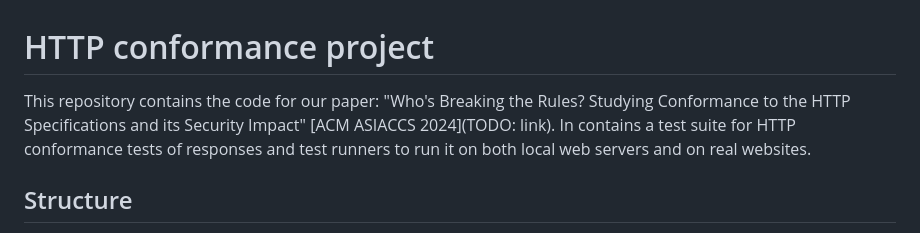
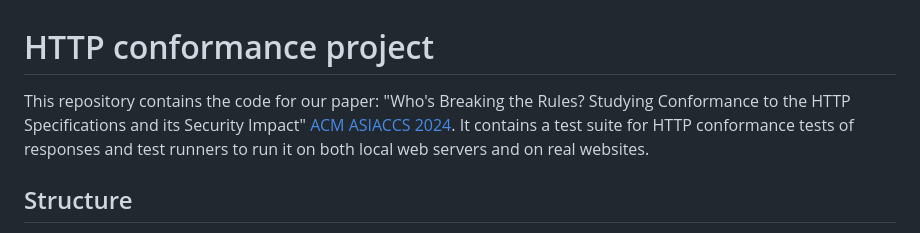
Before and after one commit to cispa/http-conformance, a Markdown page: README.md, the part around the change. Rendered like a GitHub page.

```diff
--- a/README.md
+++ b/README.md
@@ -1,6 +1,6 @@
 # HTTP conformance project
-This repository contains the code for our paper: "Who's Breaking the Rules? Studying Conformance to the HTTP Specifications and its Security Impact" [ACM ASIACCS 2024](TODO: link).
-In contains a test suite for HTTP conformance tests of responses and test runners to run it on both local web servers and on real websites.
+This repository contains the code for our paper: "Who's Breaking the Rules? Studying Conformance to the HTTP Specifications and its Security Impact" [ACM ASIACCS 2024](TODO).
+It contains a test suite for HTTP conformance tests of responses and test runners to run it on both local web servers and on real websites.
 
 ## Structure
 - [conformance_checker.py](conformance_checker.py): MitM-Proxy script to record all traffic and run all probe tests
```
